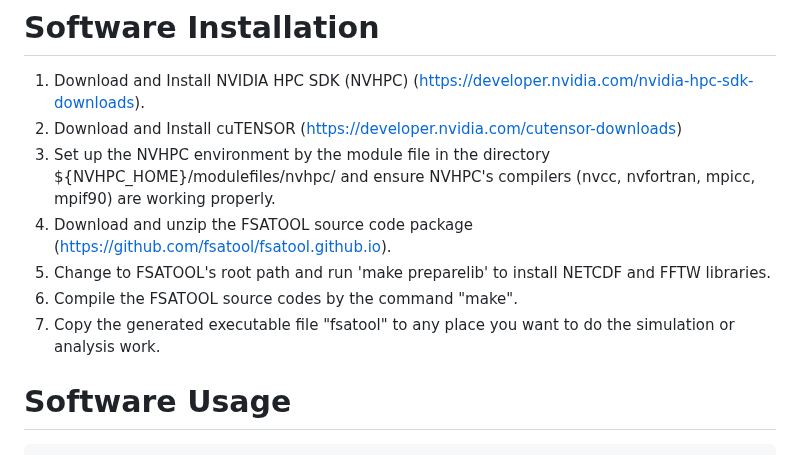
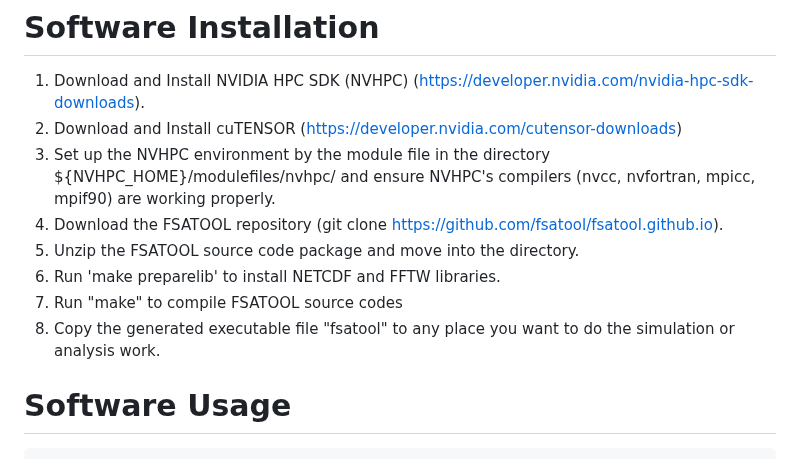
Before and after one commit to fsatool/fsatool.github.io, a Markdown page: README.md, the part around the change. Drawn GitHub-style.

````diff
--- a/README.md
+++ b/README.md
@@ -42,10 +42,11 @@
 1. Download and Install NVIDIA HPC SDK (NVHPC) (https://developer.nvidia.com/nvidia-hpc-sdk-downloads).
 2. Download and Install cuTENSOR (https://developer.nvidia.com/cutensor-downloads)
 3. Set up the NVHPC environment by the module file in the directory ${NVHPC_HOME}/modulefiles/nvhpc/ and ensure NVHPC's compilers (nvcc, nvfortran, mpicc, mpif90) are working properly.
-4. Download and unzip the FSATOOL source code package (https://github.com/fsatool/fsatool.github.io).
-5. Change to FSATOOL's root path and run 'make preparelib' to install NETCDF and FFTW libraries.
-6. Compile the FSATOOL source codes by the command "make".
-7. Copy the generated executable file "fsatool" to any place you want to do the simulation or analysis work.
+4. Download the FSATOOL repository (git clone https://github.com/fsatool/fsatool.github.io).
+5. Unzip the FSATOOL source code package and move into the directory.
+6. Run 'make preparelib' to install NETCDF and FFTW libraries.
+7. Run "make" to compile FSATOOL source codes
+8. Copy the generated executable file "fsatool" to any place you want to do the simulation or analysis work.
 
 # Software Usage
 ```
````
